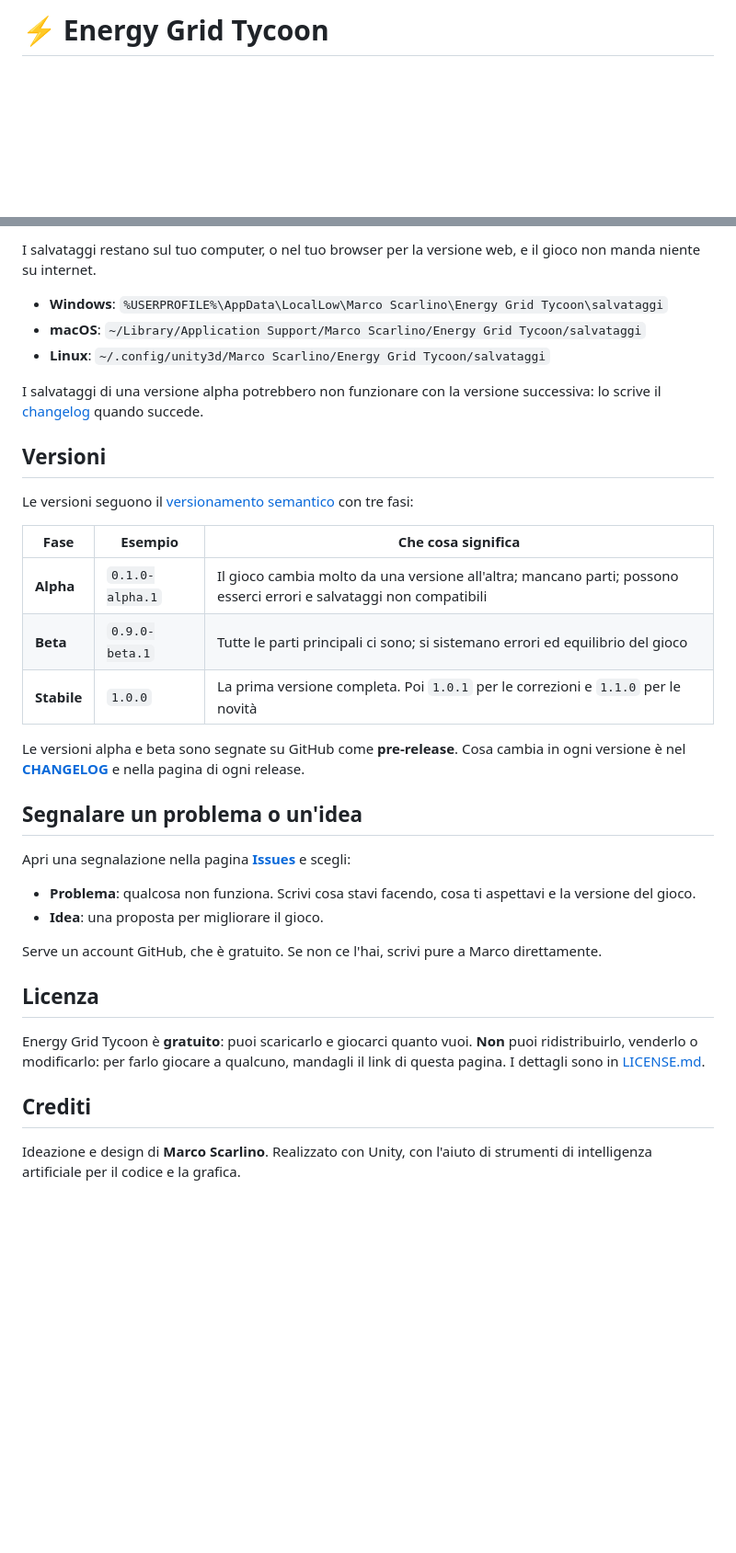
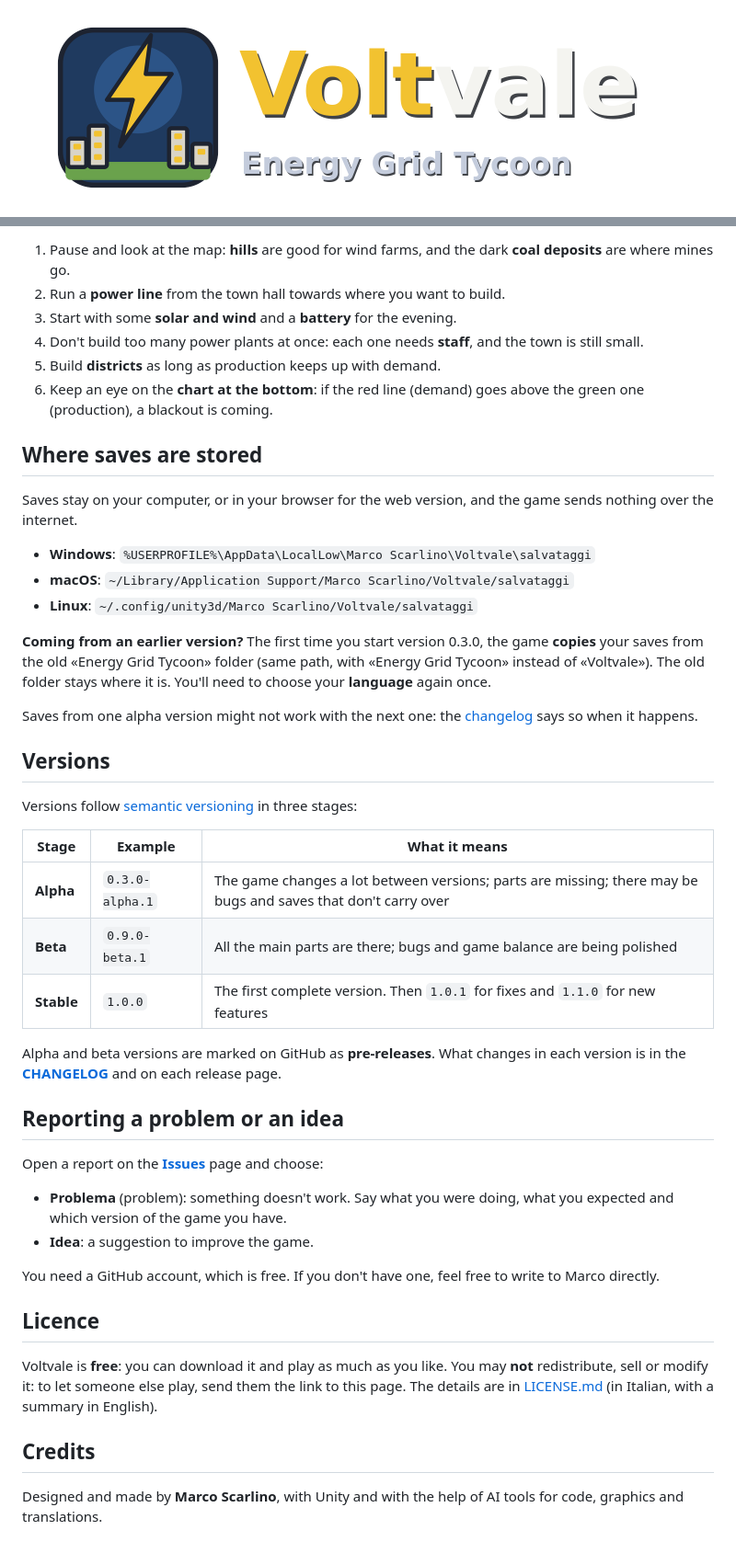
Before and after one commit to scrnetto/energy-grid-tycoon-releases, a Markdown page: README.md, 2 parts joined by grey strips. Shown at 92% size. Rendered like a GitHub page; pictures changed too: immagini/logo.png (added); blank space fills up the shorter version.

```diff
--- a/README.md
+++ b/README.md
@@ -1,2 +1,4 @@
-# ⚡ Energy Grid Tycoon
+<p align="center">
+  <img src="immagini/logo.png" alt="Voltvale: Energy Grid Tycoon logo" width="700">
+</p>
 
@@ -132,42 +144,57 @@ mappa vedi il suo stato e quanta energia produce o consuma.
 
-I salvataggi restano sul tuo computer, o nel tuo browser per la versione web, e il gioco non manda niente su
+1. Pause and look at the map: **hills** are good for wind farms, and the dark **coal deposits** are where mines go.
+2. Run a **power line** from the town hall towards where you want to build.
+3. Start with some **solar and wind** and a **battery** for the evening.
+4. Don't build too many power plants at once: each one needs **staff**, and the town is still small.
+5. Build **districts** as long as production keeps up with demand.
+6. Keep an eye on the **chart at the bottom**: if the red line (demand) goes above the green one (production), a
+   blackout is coming.
+
+## Where saves are stored
+
+Saves stay on your computer, or in your browser for the web version, and the game sends nothing over the
 internet.
 
-- **Windows**: `%USERPROFILE%\AppData\LocalLow\Marco Scarlino\Energy Grid Tycoon\salvataggi`
-- **macOS**: `~/Library/Application Support/Marco Scarlino/Energy Grid Tycoon/salvataggi`
-- **Linux**: `~/.config/unity3d/Marco Scarlino/Energy Grid Tycoon/salvataggi`
+- **Windows**: `%USERPROFILE%\AppData\LocalLow\Marco Scarlino\Voltvale\salvataggi`
+- **macOS**: `~/Library/Application Support/Marco Scarlino/Voltvale/salvataggi`
+- **Linux**: `~/.config/unity3d/Marco Scarlino/Voltvale/salvataggi`
 
-I salvataggi di una versione alpha potrebbero non funzionare con la versione successiva: lo scrive il
-[changelog](CHANGELOG.md) quando succede.
+**Coming from an earlier version?** The first time you start version 0.3.0, the game **copies** your saves from
+the old «Energy Grid Tycoon» folder (same path, with «Energy Grid Tycoon» instead of «Voltvale»). The old folder
+stays where it is. You'll need to choose your **language** again once.
 
-## Versioni
+Saves from one alpha version might not work with the next one: the [changelog](CHANGELOG.md) says so when it
+happens.
 
-Le versioni seguono il [versionamento semantico](https://semver.org/lang/it/) con tre fasi:
+## Versions
 
-| Fase | Esempio | Che cosa significa |
+Versions follow [semantic versioning](https://semver.org/) in three stages:
+
+| Stage | Example | What it means |
 |---|---|---|
-| **Alpha** | `0.1.0-alpha.1` | Il gioco cambia molto da una versione all'altra; mancano parti; possono esserci errori e salvataggi non compatibili |
-| **Beta** | `0.9.0-beta.1` | Tutte le parti principali ci sono; si sistemano errori ed equilibrio del gioco |
-| **Stabile** | `1.0.0` | La prima versione completa. Poi `1.0.1` per le correzioni e `1.1.0` per le novità |
+| **Alpha** | `0.3.0-alpha.1` | The game changes a lot between versions; parts are missing; there may be bugs and saves that don't carry over |
+| **Beta** | `0.9.0-beta.1` | All the main parts are there; bugs and game balance are being polished |
+| **Stable** | `1.0.0` | The first complete version. Then `1.0.1` for fixes and `1.1.0` for new features |
 
-Le versioni alpha e beta sono segnate su GitHub come **pre-release**. Cosa cambia in ogni versione è nel
-**[CHANGELOG](CHANGELOG.md)** e nella pagina di ogni release.
+Alpha and beta versions are marked on GitHub as **pre-releases**. What changes in each version is in the
+**[CHANGELOG](CHANGELOG.md)** and on each release page.
 
-## Segnalare un problema o un'idea
+## Reporting a problem or an idea
 
-Apri una segnalazione nella pagina **[Issues](../../issues/new/choose)** e scegli:
-- **Problema**: qualcosa non funziona. Scrivi cosa stavi facendo, cosa ti aspettavi e la versione del gioco.
-- **Idea**: una proposta per migliorare il gioco.
+Open a report on the **[Issues](../../issues/new/choose)** page and choose:
+- **Problema** (problem): something doesn't work. Say what you were doing, what you expected and which version of the game
+  you have.
+- **Idea**: a suggestion to improve the game.
 
-Serve un account GitHub, che è gratuito. Se non ce l'hai, scrivi pure a Marco direttamente.
+You need a GitHub account, which is free. If you don't have one, feel free to write to Marco directly.
 
-## Licenza
+## Licence
 
-Energy Grid Tycoon è **gratuito**: puoi scaricarlo e giocarci quanto vuoi. **Non** puoi ridistribuirlo, venderlo
-o modificarlo: per farlo giocare a qualcuno, mandagli il link di questa pagina. I dettagli sono in
-[LICENSE.md](LICENSE.md).
+Voltvale is **free**: you can download it and play as much as you like. You may **not** redistribute, sell or
+modify it: to let someone else play, send them the link to this page. The details are in [LICENSE.md](LICENSE.md)
+(in Italian, with a summary in English).
 
-## Crediti
+## Credits
 
-Ideazione e design di **Marco Scarlino**. Realizzato con Unity, con l'aiuto di strumenti di intelligenza
-artificiale per il codice e la grafica.
+Designed and made by **Marco Scarlino**, with Unity and with the help of AI tools for code, graphics and
+translations.
```
Also changed, not shown: other parts of README.md (+110 -100 lines), CHANGELOG.md (+38 -0 lines), README.it.md (added, +201 -0 lines), immagini/anteprima-social.png.
